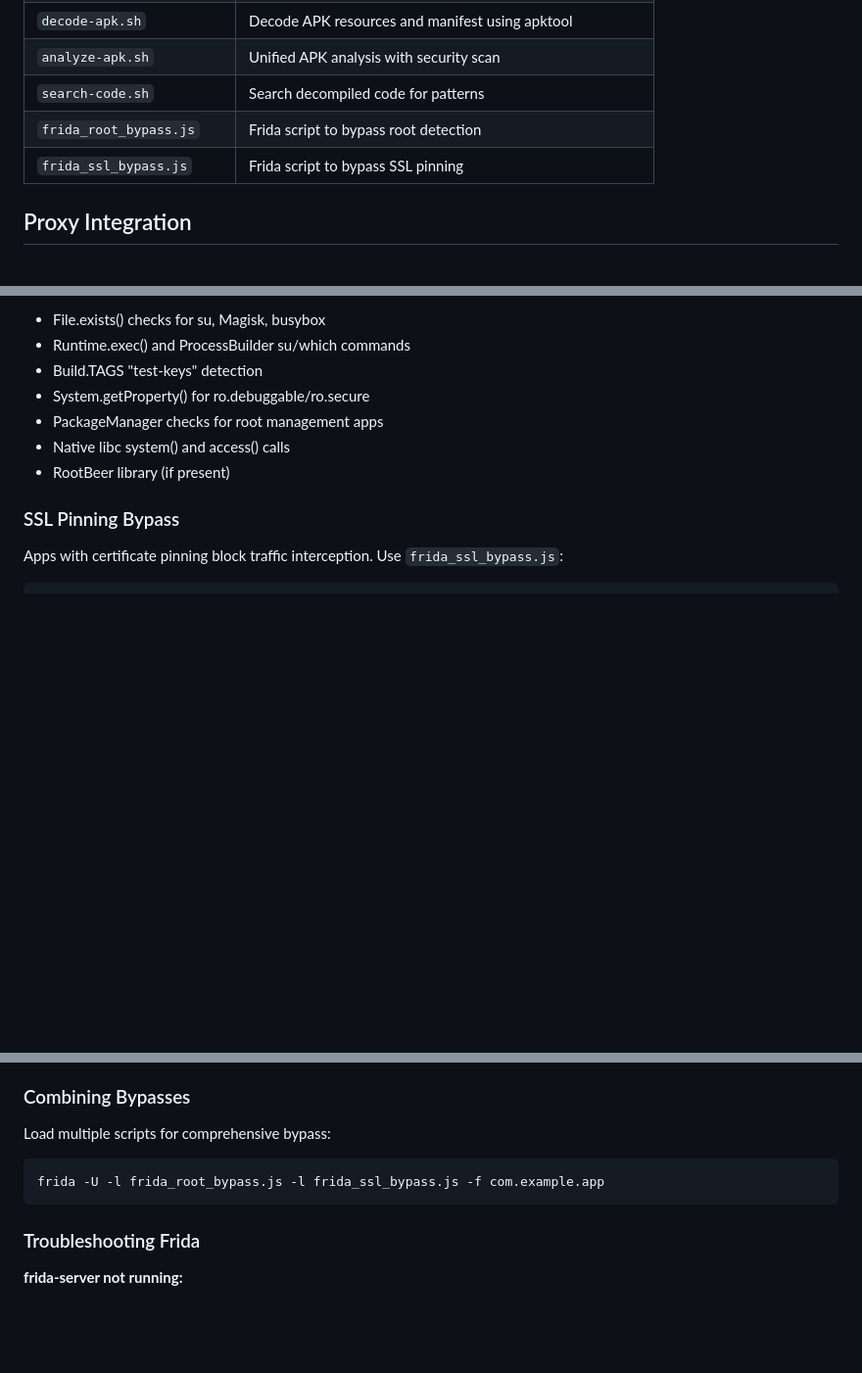
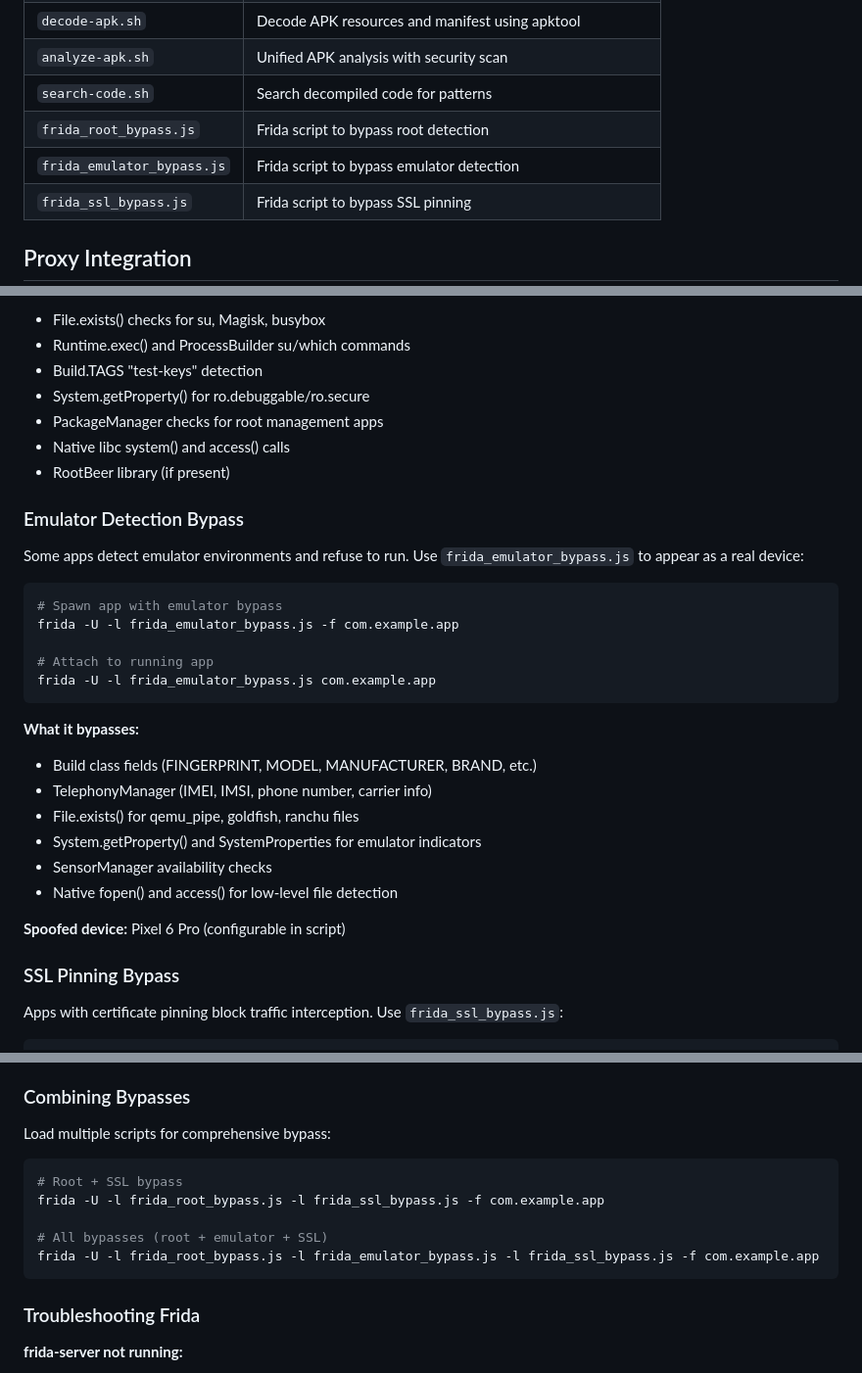
Before and after one commit to sealmindset/androidtst, a Markdown page: README.md, 3 parts joined by grey strips. Shown at 98% size. Rendered like a GitHub page; blank space fills up the shorter version.

Commit message:
docs(06-02): add emulator detection bypass documentation
- Add Emulator Detection Bypass section
- Document what it bypasses and spoofed device profile
- Update Scripts Overview table with emulator bypass
- Update Combining Bypasses with all three scripts

Co-Authored-By: Claude <noreply@anthropic.com>

````diff
--- a/README.md
+++ b/README.md
@@ -102,6 +102,7 @@ TARGET_PACKAGE=com.example.myapp python3 test_harness.py
 | `analyze-apk.sh` | Unified APK analysis with security scan |
 | `search-code.sh` | Search decompiled code for patterns |
 | `frida_root_bypass.js` | Frida script to bypass root detection |
+| `frida_emulator_bypass.js` | Frida script to bypass emulator detection |
 | `frida_ssl_bypass.js` | Frida script to bypass SSL pinning |
 
 ## Proxy Integration
@@ -320,6 +321,28 @@ frida -U -l frida_root_bypass.js com.example.app
 - Native libc system() and access() calls
 - RootBeer library (if present)
 
+### Emulator Detection Bypass
+
+Some apps detect emulator environments and refuse to run. Use `frida_emulator_bypass.js` to appear as a real device:
+
+```bash
+# Spawn app with emulator bypass
+frida -U -l frida_emulator_bypass.js -f com.example.app
+
+# Attach to running app
+frida -U -l frida_emulator_bypass.js com.example.app
+```
+
+**What it bypasses:**
+- Build class fields (FINGERPRINT, MODEL, MANUFACTURER, BRAND, etc.)
+- TelephonyManager (IMEI, IMSI, phone number, carrier info)
+- File.exists() for qemu_pipe, goldfish, ranchu files
+- System.getProperty() and SystemProperties for emulator indicators
+- SensorManager availability checks
+- Native fopen() and access() for low-level file detection
+
+**Spoofed device:** Pixel 6 Pro (configurable in script)
+
 ### SSL Pinning Bypass
 
 Apps with certificate pinning block traffic interception. Use `frida_ssl_bypass.js`:
@@ -338,7 +361,11 @@ frida -U -l frida_ssl_bypass.js -f com.example.app
 
 Load multiple scripts for comprehensive bypass:
 ```bash
+# Root + SSL bypass
 frida -U -l frida_root_bypass.js -l frida_ssl_bypass.js -f com.example.app
+
+# All bypasses (root + emulator + SSL)
+frida -U -l frida_root_bypass.js -l frida_emulator_bypass.js -l frida_ssl_bypass.js -f com.example.app
 ```
 
 ### Troubleshooting Frida
````
